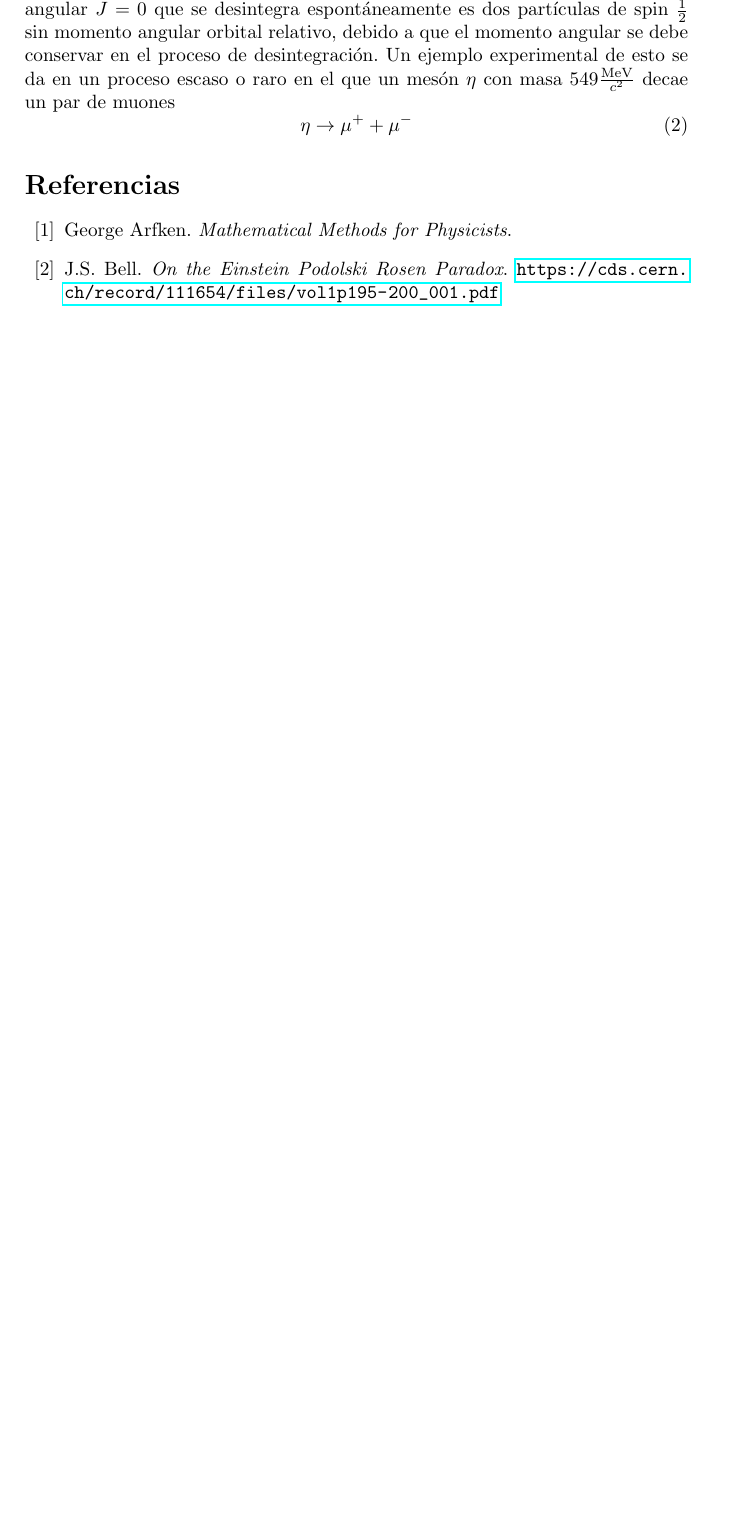
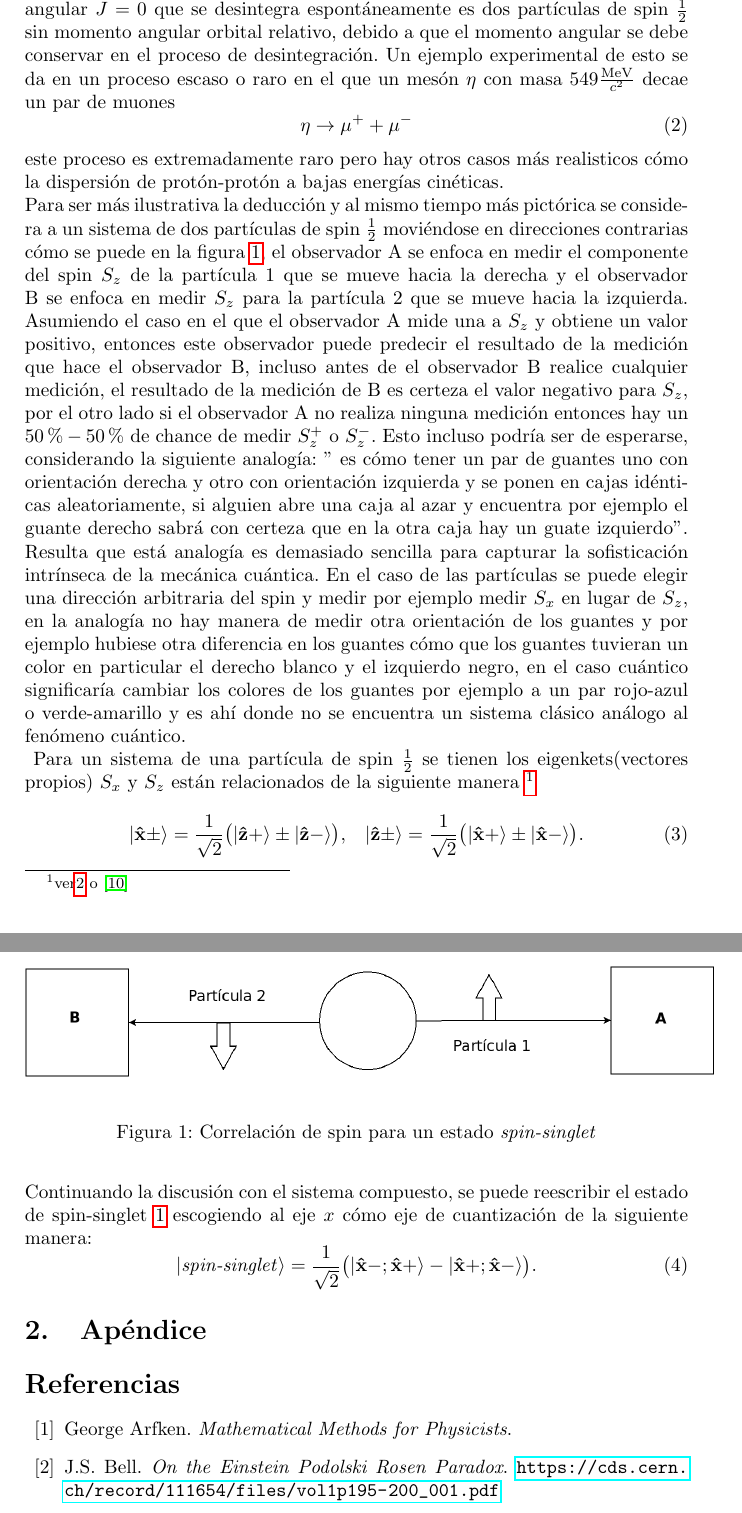
Before and after one commit to Julio-Medina/Bell_inequalities_CHSH, a LaTeX paper (report/Bell_inequalities_CHSH.tex): part of page 2 of 3 before the commit and two parts of pages 2 and 3 of 4 after it, the two joined at a grey line, cut so that both start at the same text, the shorter picture padded with empty space. Compiled offline with pdfLaTeX.

Commit message:
Edition of LaTeX report, added diagram of the Stern-Gerlach experiment and more theory.

```diff
--- a/report/Bell_inequalities_CHSH.tex
+++ b/report/Bell_inequalities_CHSH.tex
@@ -60,7 +60,24 @@ Es impresionante que este tipo de correlación pueda persistir incluso cuando la
 \begin{equation}
 \eta\rightarrow\mu^+ + \mu^-
 \end{equation}
-
+este proceso es extremadamente raro pero hay otros casos más realisticos cómo la dispersión de protón-protón a bajas energías cinéticas. \\
+Para ser más ilustrativa la deducción y al mismo tiempo más pictórica se considera a un sistema de dos partículas de spin $\frac{1}{2}$ moviéndose en direcciones contrarias cómo se puede en la figura \ref{fig::spin_correlation_spin_singlet}, el observador A se enfoca en medir el componente del spin $S_z$ de la partícula 1 que se mueve hacia la derecha y el observador B se enfoca en medir $S_z$ para la partícula 2 que se mueve hacia la izquierda. Asumiendo el caso en el que el observador A mide una a $S_z$ y obtiene un valor positivo, entonces este observador puede predecir el resultado de la medición que hace el observador B, incluso antes de el observador B realice cualquier medición, el resultado de la medición de B es certeza el valor negativo para $S_z$, por el otro lado si el observador A no realiza ninguna medición entonces hay un $50\%-50\%$ de chance de medir $S_z^+$ o $S_z^-$. Esto incluso podría ser de esperarse, considerando la siguiente analogía: '' es cómo tener un par de guantes uno con orientación derecha y otro con orientación izquierda y se ponen en cajas idénticas aleatoriamente, si alguien abre una caja al azar y encuentra por ejemplo el guante derecho sabrá con certeza que en la otra caja hay un guate izquierdo''. Resulta que está analogía es demasiado sencilla para capturar la sofisticación intrínseca de la mecánica cuántica. En el caso de las partículas se puede elegir una dirección arbitraria del spin y medir por ejemplo medir $S_x$ en lugar de $S_z$, en la analogía no hay manera de medir otra orientación de los guantes y por ejemplo hubiese otra diferencia en los guantes cómo que los guantes tuvieran un color en particular el derecho blanco y el izquierdo negro, en el caso cuántico significaría cambiar los colores de los guantes por ejemplo a un par rojo-azul o verde-amarillo y es ahí donde no se encuentra un sistema clásico análogo al fenómeno cuántico.\\
+\begin{figure}[h]
+\begin{center}
+\includegraphics[scale=0.27]{./spin_correlation_spin_singlet.png}
+\end{center}
+\caption{Correlación de spin para un estado \textit{spin-singlet}}
+\label{fig::spin_correlation_spin_singlet}
+\end{figure}
+Para un sistema de una partícula de spin $\frac{1}{2}$ se tienen los  eigenkets(vectores propios) $S_x$ y $S_z$ están relacionados de la siguiente manera \footnote{ver\ref{sec::appendix} o \cite{Sakurai}}
+\begin{equation}
+|\mathbf{\hat{x}\pm}\rangle=\frac{1}{\sqrt{2}}\big (|\mathbf{\hat{z}+}\rangle \pm |\mathbf{\hat{z}-}\rangle  \big),\,\,\,\,\,|\mathbf{\hat{z}\pm}\rangle=\frac{1}{\sqrt{2}}\big (|\mathbf{\hat{x}+}\rangle \pm |\mathbf{\hat{x}-}\rangle  \big).
+\end{equation}
+Continuando la discusión con el sistema compuesto, se puede reescribir el estado de spin-singlet \ref{eq::singlet_state} escogiendo al eje $x$ cómo eje de cuantización de la siguiente manera:
+\begin{equation}
+|\text{\textit{spin-singlet}}\rangle=\frac{1}{\sqrt{2}}\big( |\mathbf{\hat{x}}-;\mathbf{\hat{x}}+\rangle -|\mathbf{\hat{x}}+;\mathbf{\hat{x}}-\rangle  \big).
+\end{equation}
+\section{Apéndice}\label{sec::appendix}
 \begin{thebibliography}{99}
 %% La bibliografía se ordena en orden alfabético respecto al apellido del
 %% autor o autor principal
```
Also changed, not shown: report/Bell_inequalities_CHSH.pdf, report/spin_correlation_spin_singlet.png (added), 5 other files.
